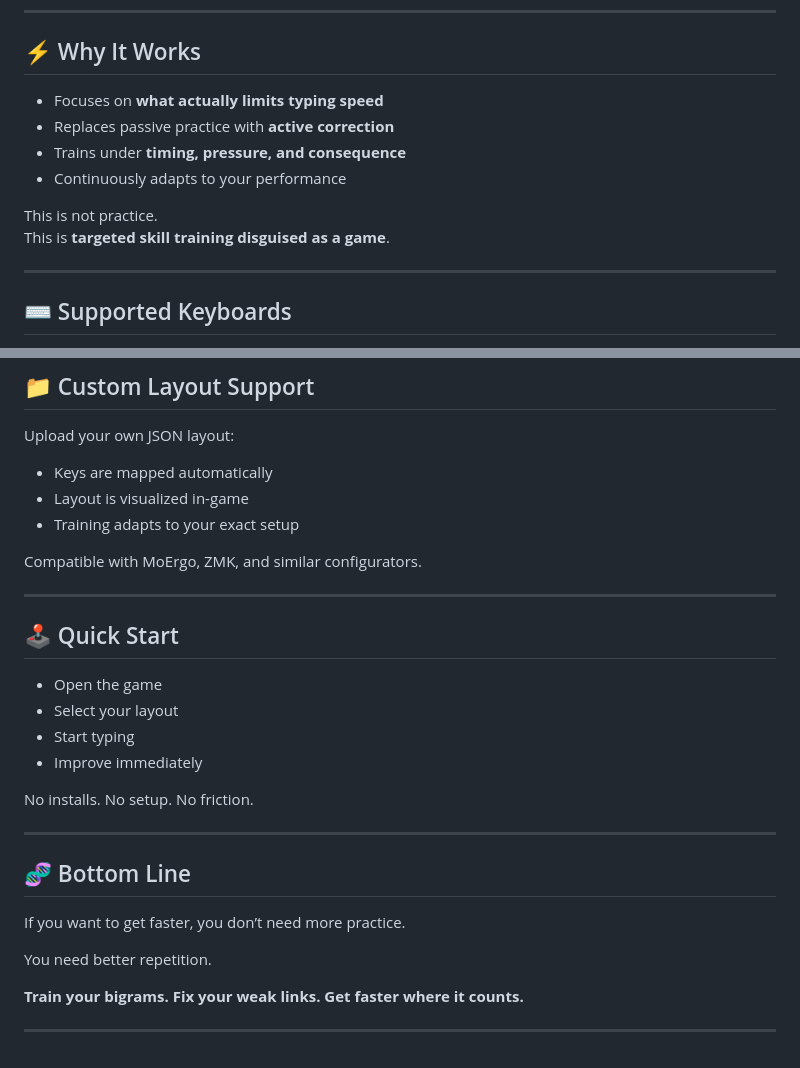
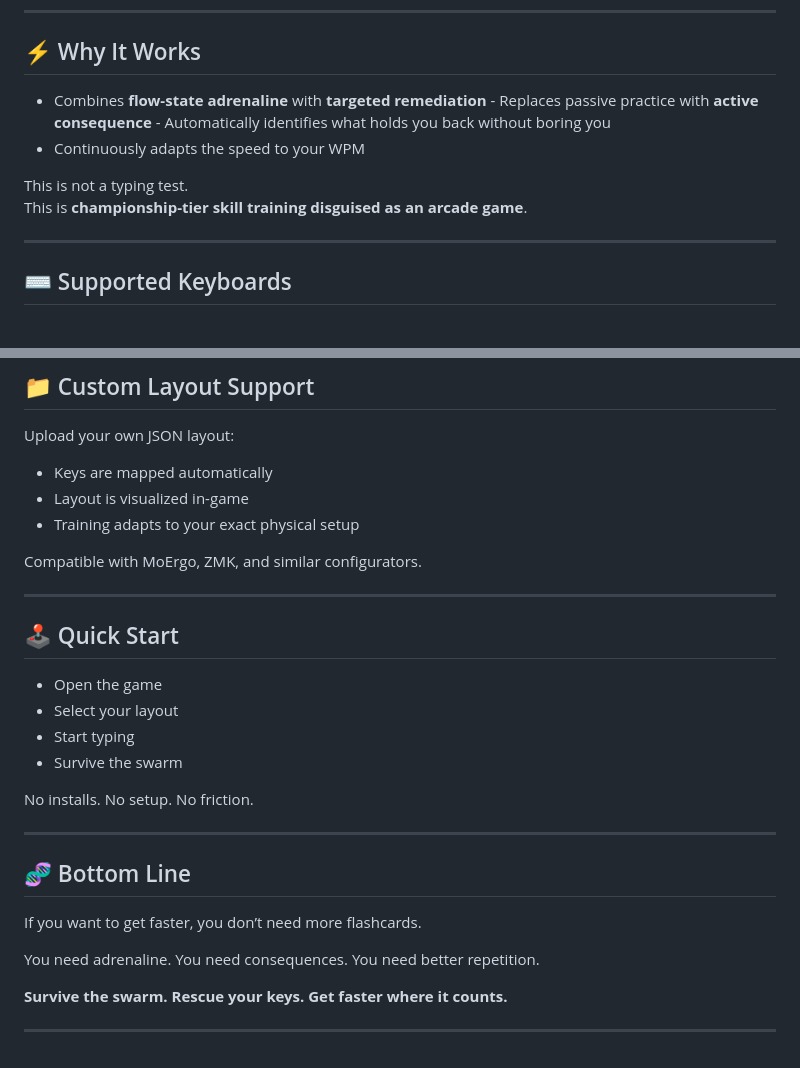
Before and after one commit to moosylog/galactic, a Markdown page: README.md, 2 parts joined by grey strips. Drawn GitHub-style.

```diff
--- a/README.md
+++ b/README.md
@@ -95,13 +93,11 @@ The result:
 
 ## ⚡ Why It Works
 
-- Focuses on **what actually limits typing speed**
-- Replaces passive practice with **active correction**
-- Trains under **timing, pressure, and consequence**
-- Continuously adapts to your performance
+- Combines **flow-state adrenaline** with **targeted remediation** - Replaces passive practice with **active consequence** - Automatically identifies what holds you back without boring you
+- Continuously adapts the speed to your WPM
 
-This is not practice.
-This is **targeted skill training disguised as a game**.
+This is not a typing test.
+This is **championship-tier skill training disguised as an arcade game**.
 
 ---
 
@@ -123,7 +119,7 @@ Upload your own JSON layout:
 
 - Keys are mapped automatically
 - Layout is visualized in-game
-- Training adapts to your exact setup
+- Training adapts to your exact physical setup
 
 Compatible with MoErgo, ZMK, and similar configurators.
 
@@ -134,7 +130,7 @@ Compatible with MoErgo, ZMK, and similar configurators.
 - Open the game
 - Select your layout
 - Start typing
-- Improve immediately
+- Survive the swarm
 
 No installs. No setup. No friction.
 
@@ -142,10 +138,10 @@ No installs. No setup. No friction.
 
 ## 🧬 Bottom Line
 
-If you want to get faster, you don’t need more practice.
+If you want to get faster, you don’t need more flashcards.
 
-You need better repetition.
+You need adrenaline. You need consequences. You need better repetition.
 
-**Train your bigrams. Fix your weak links. Get faster where it counts.**
+**Survive the swarm. Rescue your keys. Get faster where it counts.**
 
 ---
```
Also changed, not shown: other parts of README.md (+30 -32 lines).
